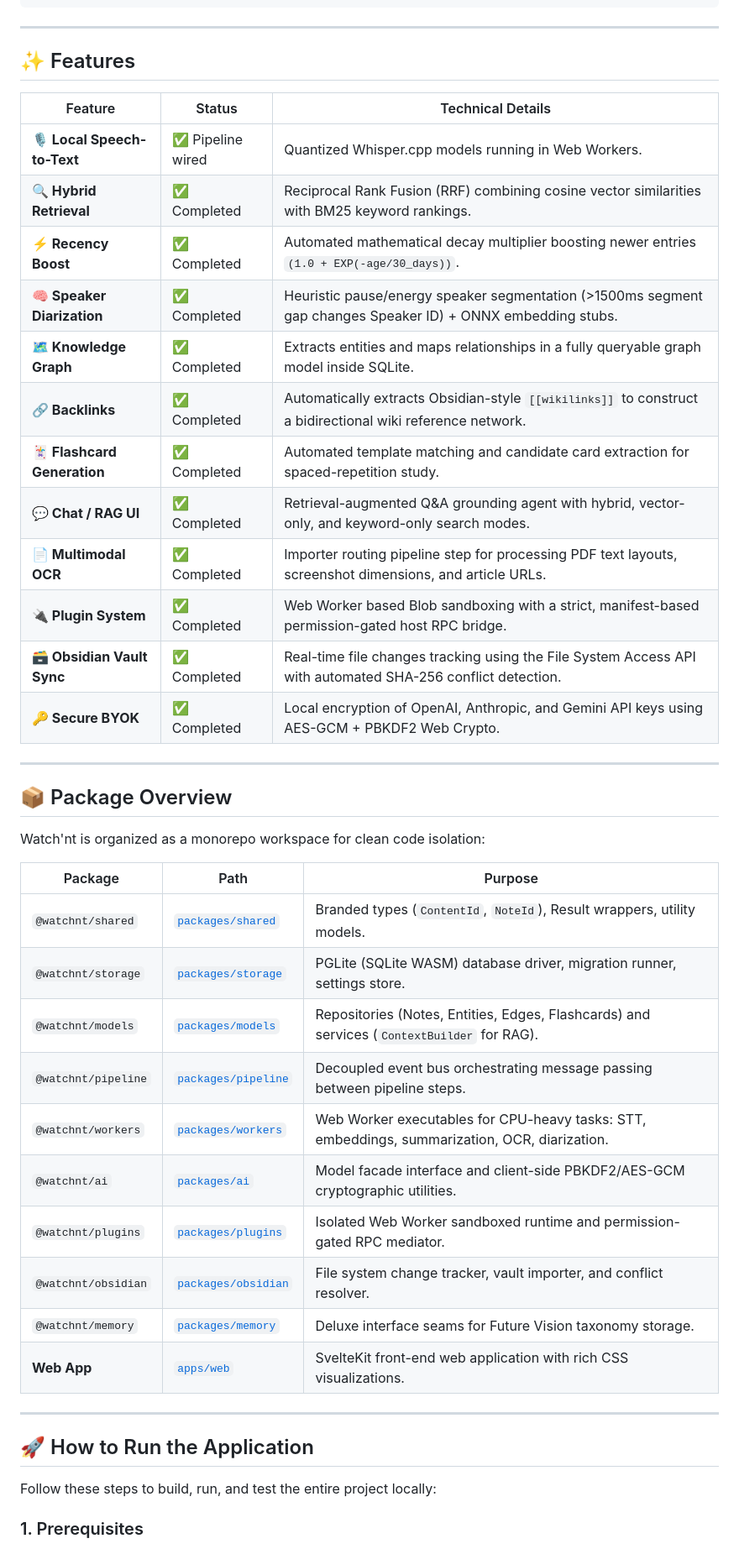
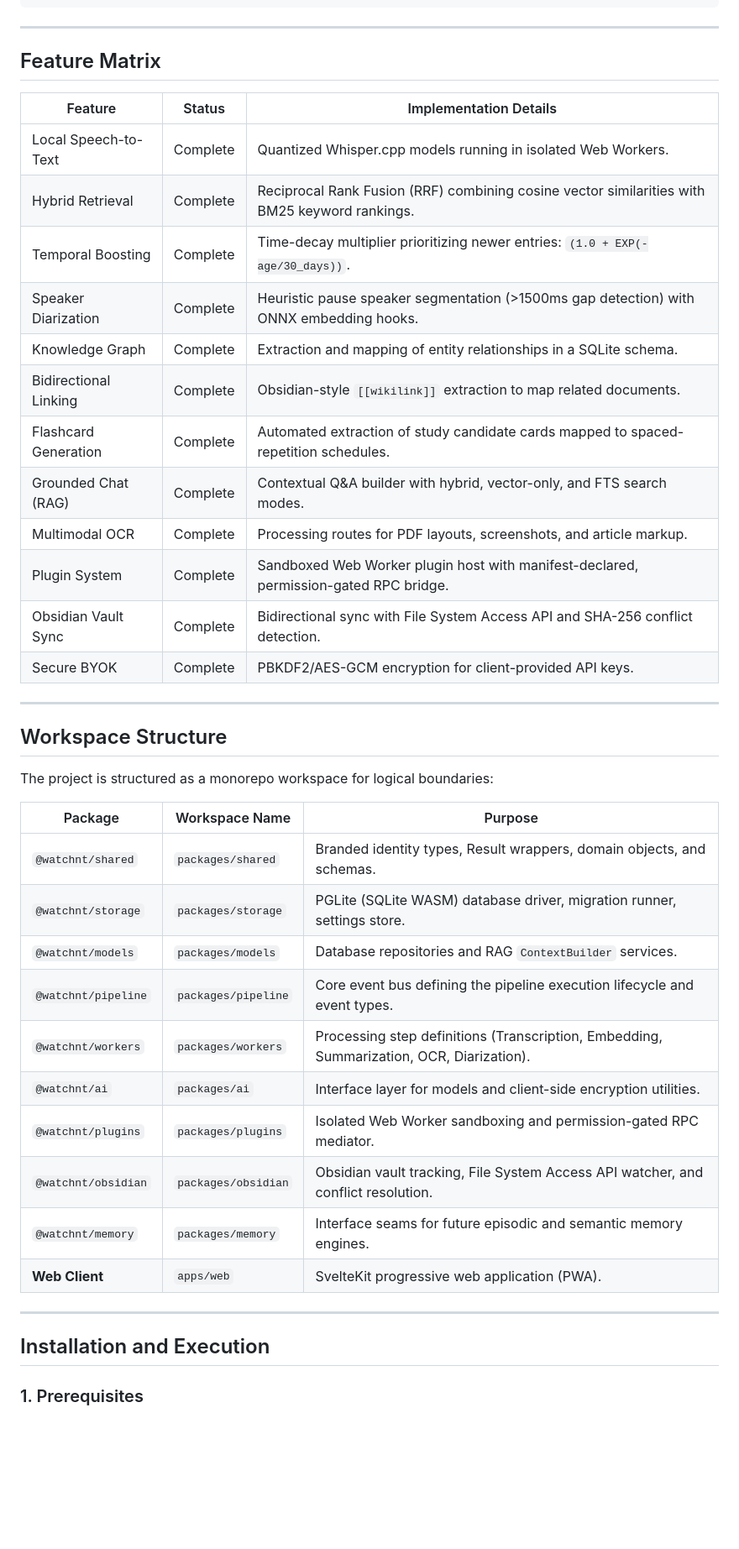
Before and after one commit to avirooppal/Watchnt, a Markdown page: README.md, the part around one of its changes. Shown at 84% size. GitHub-like rendering; blank space fills up the shorter version.

Commit message:
docs: remove emojis and format README as standard dev documentation

```diff
--- a/README.md
+++ b/README.md
@@ -46,46 +46,44 @@ Watch'nt operates on an asynchronous, event-driven pipeline where decoupled step
 
 ---
 
-## ✨ Features
+## Feature Matrix
 
-| Feature | Status | Technical Details |
+| Feature | Status | Implementation Details |
 |---|---|---|
-| **🎙️ Local Speech-to-Text** | ✅ Pipeline wired | Quantized Whisper.cpp models running in Web Workers. |
-| **🔍 Hybrid Retrieval** | ✅ Completed | Reciprocal Rank Fusion (RRF) combining cosine vector similarities with BM25 keyword rankings. |
-| **⚡ Recency Boost** | ✅ Completed | Automated mathematical decay multiplier boosting newer entries `(1.0 + EXP(-age/30_days))`. |
-| **🧠 Speaker Diarization** | ✅ Completed | Heuristic pause/energy speaker segmentation (>1500ms segment gap changes Speaker ID) + ONNX embedding stubs. |
-| **🗺️ Knowledge Graph** | ✅ Completed | Extracts entities and maps relationships in a fully queryable graph model inside SQLite. |
-| **🔗 Backlinks** | ✅ Completed | Automatically extracts Obsidian-style `[[wikilinks]]` to construct a bidirectional wiki reference network. |
-| **🃏 Flashcard Generation** | ✅ Completed | Automated template matching and candidate card extraction for spaced-repetition study. |
-| **💬 Chat / RAG UI** | ✅ Completed | Retrieval-augmented Q&A grounding agent with hybrid, vector-only, and keyword-only search modes. |
-| **📄 Multimodal OCR** | ✅ Completed | Importer routing pipeline step for processing PDF text layouts, screenshot dimensions, and article URLs. |
-| **🔌 Plugin System** | ✅ Completed | Web Worker based Blob sandboxing with a strict, manifest-based permission-gated host RPC bridge. |
-| **🗃️ Obsidian Vault Sync** | ✅ Completed | Real-time file changes tracking using the File System Access API with automated SHA-256 conflict detection. |
-| **🔑 Secure BYOK** | ✅ Completed | Local encryption of OpenAI, Anthropic, and Gemini API keys using AES-GCM + PBKDF2 Web Crypto. |
+| Local Speech-to-Text | Complete | Quantized Whisper.cpp models running in isolated Web Workers. |
+| Hybrid Retrieval | Complete | Reciprocal Rank Fusion (RRF) combining cosine vector similarities with BM25 keyword rankings. |
+| Temporal Boosting | Complete | Time-decay multiplier prioritizing newer entries: `(1.0 + EXP(-age/30_days))`. |
+| Speaker Diarization | Complete | Heuristic pause speaker segmentation (>1500ms gap detection) with ONNX embedding hooks. |
+| Knowledge Graph | Complete | Extraction and mapping of entity relationships in a SQLite schema. |
+| Bidirectional Linking | Complete | Obsidian-style `[[wikilink]]` extraction to map related documents. |
+| Flashcard Generation | Complete | Automated extraction of study candidate cards mapped to spaced-repetition schedules. |
+| Grounded Chat (RAG) | Complete | Contextual Q&A builder with hybrid, vector-only, and FTS search modes. |
+| Multimodal OCR | Complete | Processing routes for PDF layouts, screenshots, and article markup. |
+| Plugin System | Complete | Sandboxed Web Worker plugin host with manifest-declared, permission-gated RPC bridge. |
+| Obsidian Vault Sync | Complete | Bidirectional sync with File System Access API and SHA-256 conflict detection. |
+| Secure BYOK | Complete | PBKDF2/AES-GCM encryption for client-provided API keys. |
 
 ---
 
-## 📦 Package Overview
+## Workspace Structure
 
-Watch'nt is organized as a monorepo workspace for clean code isolation:
+The project is structured as a monorepo workspace for logical boundaries:
 
-| Package | Path | Purpose |
+| Package | Workspace Name | Purpose |
 |---|---|---|
-| `@watchnt/shared` | [`packages/shared`](file:///c:/Users/aviroop/Desktop/Watch'nt/packages/shared) | Branded types (`ContentId`, `NoteId`), Result wrappers, utility models. |
-| `@watchnt/storage` | [`packages/storage`](file:///c:/Users/aviroop/Desktop/Watch'nt/packages/storage) | PGLite (SQLite WASM) database driver, migration runner, settings store. |
-| `@watchnt/models` | [`packages/models`](file:///c:/Users/aviroop/Desktop/Watch'nt/packages/models) | Repositories (Notes, Entities, Edges, Flashcards) and services (`ContextBuilder` for RAG). |
-| `@watchnt/pipeline` | [`packages/pipeline`](file:///c:/Users/aviroop/Desktop/Watch'nt/packages/pipeline) | Decoupled event bus orchestrating message passing between pipeline steps. |
-| `@watchnt/workers` | [`packages/workers`](file:///c:/Users/aviroop/Desktop/Watch'nt/packages/workers) | Web Worker executables for CPU-heavy tasks: STT, embeddings, summarization, OCR, diarization. |
-| `@watchnt/ai` | [`packages/ai`](file:///c:/Users/aviroop/Desktop/Watch'nt/packages/ai) | Model facade interface and client-side PBKDF2/AES-GCM cryptographic utilities. |
-| `@watchnt/plugins` | [`packages/plugins`](file:///c:/Users/aviroop/Desktop/Watch'nt/packages/plugins) | Isolated Web Worker sandboxed runtime and permission-gated RPC mediator. |
-| `@watchnt/obsidian` | [`packages/obsidian`](file:///c:/Users/aviroop/Desktop/Watch'nt/packages/obsidian) | File system change tracker, vault importer, and conflict resolver. |
-| `@watchnt/memory` | [`packages/memory`](file:///c:/Users/aviroop/Desktop/Watch'nt/packages/memory) | Deluxe interface seams for Future Vision taxonomy storage. |
-| **Web App** | [`apps/web`](file:///c:/Users/aviroop/Desktop/Watch'nt/apps/web) | SvelteKit front-end web application with rich CSS visualizations. |
+| `@watchnt/shared` | `packages/shared` | Branded identity types, Result wrappers, domain objects, and schemas. |
+| `@watchnt/storage` | `packages/storage` | PGLite (SQLite WASM) database driver, migration runner, settings store. |
+| `@watchnt/models` | `packages/models` | Database repositories and RAG `ContextBuilder` services. |
+| `@watchnt/pipeline` | `packages/pipeline` | Core event bus defining the pipeline execution lifecycle and event types. |
+| `@watchnt/workers` | `packages/workers` | Processing step definitions (Transcription, Embedding, Summarization, OCR, Diarization). |
+| `@watchnt/ai` | `packages/ai` | Interface layer for models and client-side encryption utilities. |
+| `@watchnt/plugins` | `packages/plugins` | Isolated Web Worker sandboxing and permission-gated RPC mediator. |
+| `@watchnt/obsidian` | `packages/obsidian` | Obsidian vault tracking, File System Access API watcher, and conflict resolution. |
+| `@watchnt/memory` | `packages/memory` | Interface seams for future episodic and semantic memory engines. |
+| **Web Client** | `apps/web` | SvelteKit progressive web application (PWA). |
 
 ---
 
-## 🚀 How to Run the Application
-
-Follow these steps to build, run, and test the entire project locally:
+## Installation and Execution
 
 ### 1. Prerequisites
```
Also changed, not shown: other parts of README.md (+31 -33 lines).
